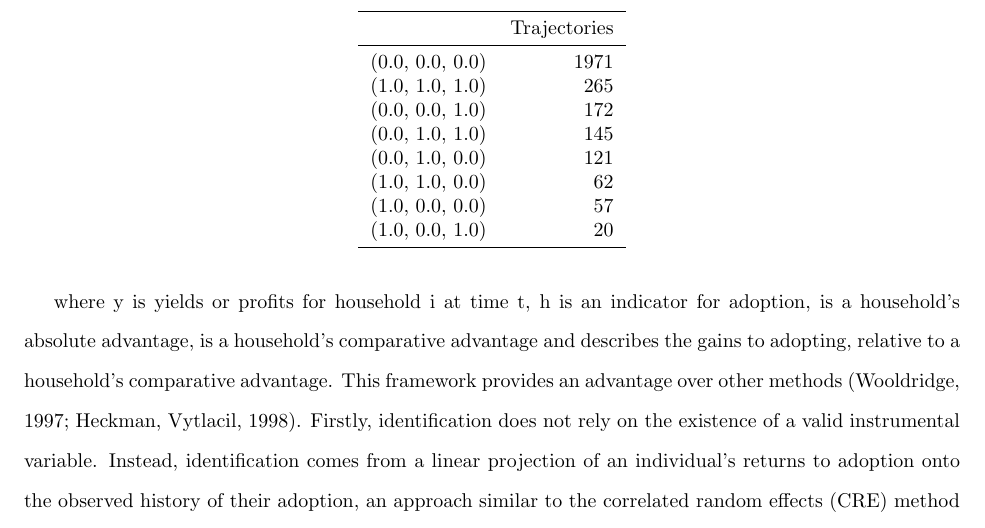
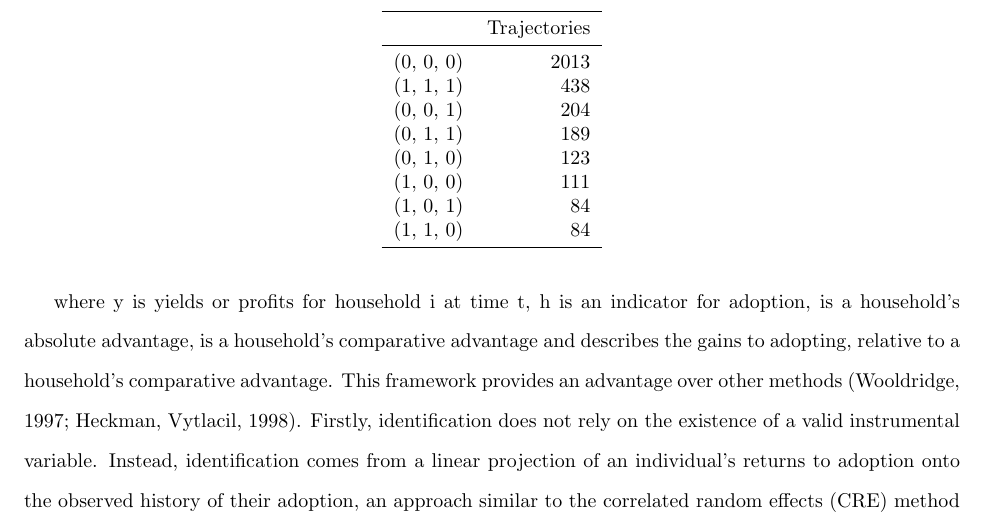
Before and after one commit to amichuda/ethiopia-tech-adoption, a LaTeX document (paper.tex, which reads results/tables/traj.tex): part of page 6 of 9, cut so that both start at the same text. Compiled offline with pdfLaTeX.

Commit message:
new summary tables. Map is broken

```diff
--- a/results/tables/traj.tex
+++ b/results/tables/traj.tex
@@ -6,14 +6,14 @@
 \toprule
 {} &  Trajectories \\
 \midrule
-(0.0, 0.0, 0.0) &          1971 \\
-(1.0, 1.0, 1.0) &           265 \\
-(0.0, 0.0, 1.0) &           172 \\
-(0.0, 1.0, 1.0) &           145 \\
-(0.0, 1.0, 0.0) &           121 \\
-(1.0, 1.0, 0.0) &            62 \\
-(1.0, 0.0, 0.0) &            57 \\
-(1.0, 0.0, 1.0) &            20 \\
+(0, 0, 0) &          2013 \\
+(1, 1, 1) &           438 \\
+(0, 0, 1) &           204 \\
+(0, 1, 1) &           189 \\
+(0, 1, 0) &           123 \\
+(1, 0, 0) &           111 \\
+(1, 0, 1) &            84 \\
+(1, 1, 0) &            84 \\
 \bottomrule
 \end{tabular}
 \end{table}
```
Also changed, not shown: 1 other file.
